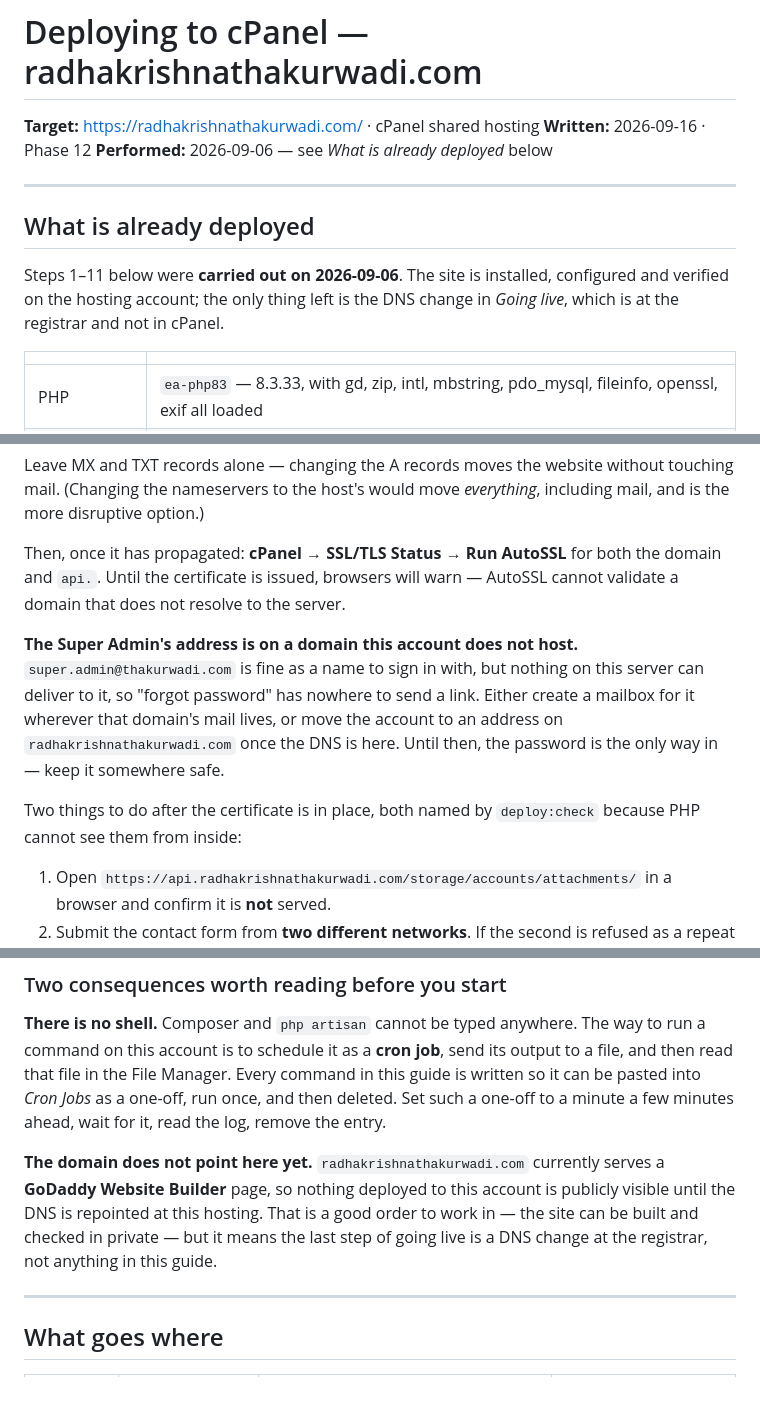
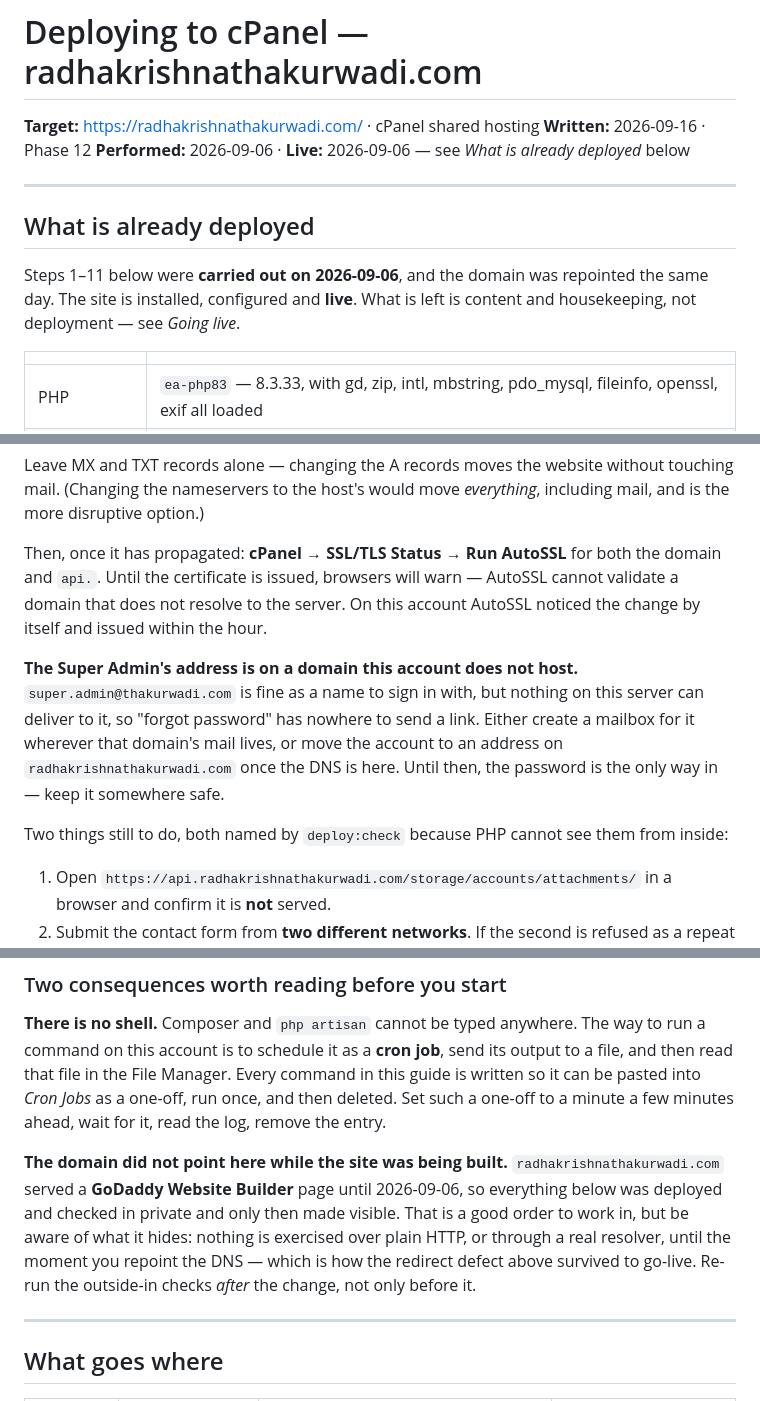
Before and after one commit to dubey1992/eTemple, a Markdown page: docs/DEPLOYMENT_CPANEL.md, 3 parts joined by grey strips. Rendered like a GitHub page.

```diff
--- a/docs/DEPLOYMENT_CPANEL.md
+++ b/docs/DEPLOYMENT_CPANEL.md
@@ -2,15 +2,15 @@
 
 **Target:** https://radhakrishnathakurwadi.com/ · cPanel shared hosting
 **Written:** 2026-09-16 · Phase 12
-**Performed:** 2026-09-06 — see *What is already deployed* below
+**Performed:** 2026-09-06 · **Live:** 2026-09-06 — see *What is already deployed* below
 
 ---
 
 ## What is already deployed
 
-Steps 1–11 below were **carried out on 2026-09-06**. The site is installed,
-configured and verified on the hosting account; the only thing left is the DNS
-change in *Going live*, which is at the registrar and not in cPanel.
+Steps 1–11 below were **carried out on 2026-09-06**, and the domain was
+repointed the same day. The site is installed, configured and **live**. What is
+left is content and housekeeping, not deployment — see *Going live*.
 
 | | |
 |---|---|
@@ -62,7 +88,8 @@ without touching mail. (Changing the nameservers to the host's would move
 
 Then, once it has propagated: **cPanel → SSL/TLS Status → Run AutoSSL** for both
 the domain and `api.`. Until the certificate is issued, browsers will warn —
-AutoSSL cannot validate a domain that does not resolve to the server.
+AutoSSL cannot validate a domain that does not resolve to the server. On this
+account AutoSSL noticed the change by itself and issued within the hour.
 
 **The Super Admin's address is on a domain this account does not host.**
 `super.admin@thakurwadi.com` is fine as a name to sign in with, but nothing on
@@ -71,8 +98,8 @@ Either create a mailbox for it wherever that domain's mail lives, or move the
 account to an address on `radhakrishnathakurwadi.com` once the DNS is here.
 Until then, the password is the only way in — keep it somewhere safe.
 
-Two things to do after the certificate is in place, both named by
-`deploy:check` because PHP cannot see them from inside:
+Two things still to do, both named by `deploy:check` because PHP cannot see them
+from inside:
 
 1. Open `https://api.radhakrishnathakurwadi.com/storage/accounts/attachments/`
    in a browser and confirm it is **not** served.
@@ -119,12 +146,14 @@ in this guide is written so it can be pasted into *Cron Jobs* as a one-off,
 run once, and then deleted. Set such a one-off to a minute a few minutes ahead,
 wait for it, read the log, remove the entry.
 
-**The domain does not point here yet.** `radhakrishnathakurwadi.com` currently
-serves a **GoDaddy Website Builder** page, so nothing deployed to this account is
-publicly visible until the DNS is repointed at this hosting. That is a good
-order to work in — the site can be built and checked in private — but it means
-the last step of going live is a DNS change at the registrar, not anything in
-this guide.
+**The domain did not point here while the site was being built.**
+`radhakrishnathakurwadi.com` served a **GoDaddy Website Builder** page until
+2026-09-06, so everything below was deployed and checked in private and only
+then made visible. That is a good order to work in, but be aware of what it
+hides: nothing is exercised over plain HTTP, or through a real resolver, until
+the moment you repoint the DNS — which is how the redirect defect above
+survived to go-live. Re-run the outside-in checks *after* the change, not only
+before it.
 
 ---
 
```
Also changed, not shown: other parts of docs/DEPLOYMENT_CPANEL.md (+32 -6 lines).
